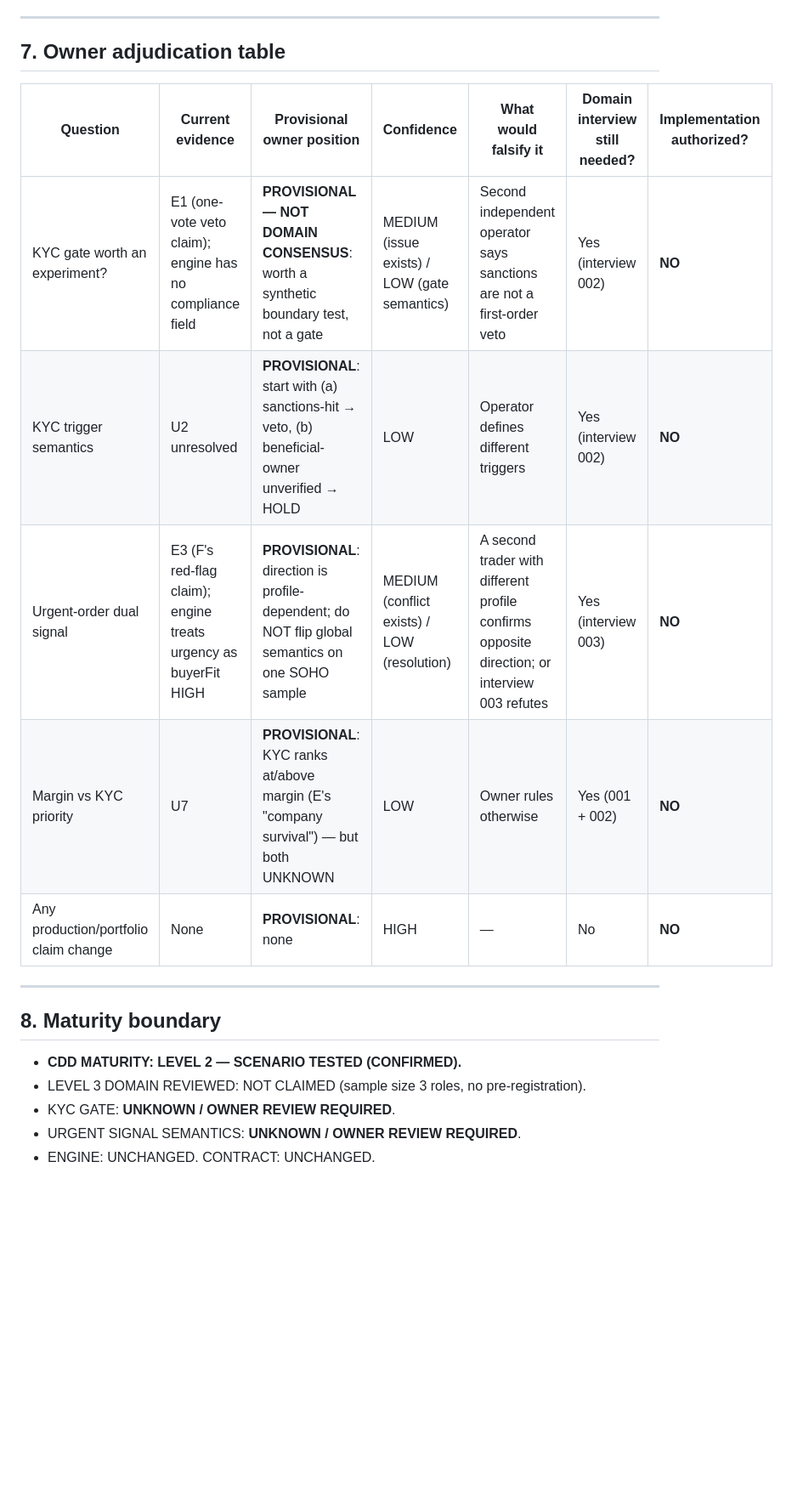
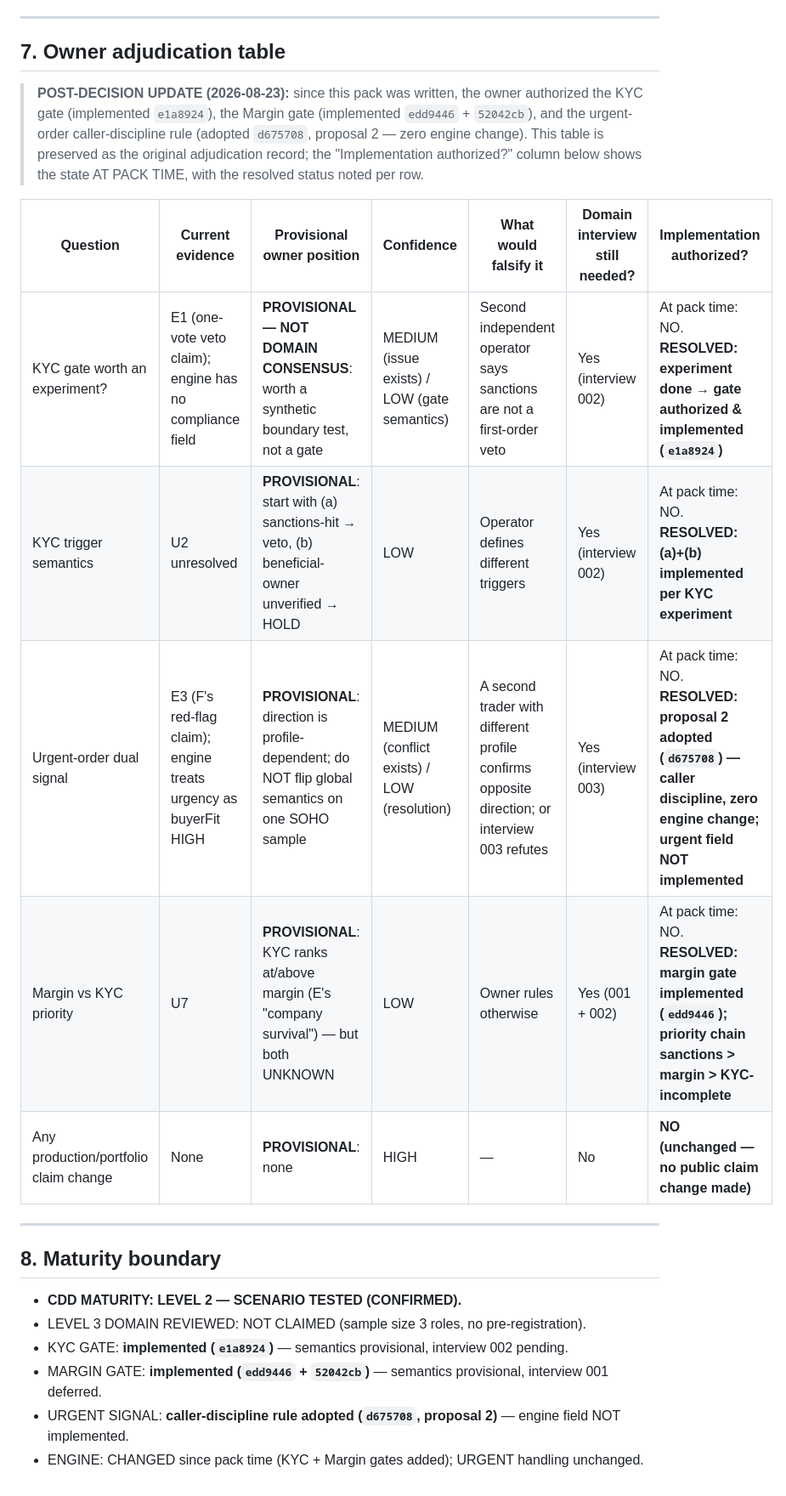
Before and after one commit to apchen1978/commercial-decision-desk, a Markdown page: docs/interviews/DECISION_PACK_001_KYC_AND_URGENT_SIGNAL.md, the part around the change. Shown at 85% size. GitHub-like rendering; blank space fills up the shorter version.

Commit message:
docs: sync DECISION_PACK_001 adjudication table + maturity with post-decision state
Document-only sync (no engine/contract/claim change):
- adjudication table: each row annotated with POST-DECISION UPDATE — KYC gate
  implemented (e1a8924), Margin gate implemented (edd9446 + 52042cb), urgent
  caller-discipline adopted (d675708, proposal 2, zero engine change); original
  'implementation authorized: NO' preserved as at-pack-time record.
- maturity boundary: engine changed since pack time (KYC + Margin gates);
  urgent handling unchanged (caller rule only).
- no public claim change; Level 2 maintained; Level 3 not claimed.

```diff
--- a/docs/interviews/DECISION_PACK_001_KYC_AND_URGENT_SIGNAL.md
+++ b/docs/interviews/DECISION_PACK_001_KYC_AND_URGENT_SIGNAL.md
@@ -85,13 +85,20 @@
 
 ## 7. Owner adjudication table
 
+> **POST-DECISION UPDATE (2026-08-23):** since this pack was written, the owner
+> authorized the KYC gate (implemented `e1a8924`), the Margin gate (implemented
+> `edd9446` + `52042cb`), and the urgent-order caller-discipline rule (adopted
+> `d675708`, proposal 2 — zero engine change). This table is preserved as the
+> original adjudication record; the "Implementation authorized?" column below shows
+> the state AT PACK TIME, with the resolved status noted per row.
+
 | Question | Current evidence | Provisional owner position | Confidence | What would falsify it | Domain interview still needed? | Implementation authorized? |
 |---|---|---|---|---|---|---|
-| KYC gate worth an experiment? | E1 (one-vote veto claim); engine has no compliance field | **PROVISIONAL — NOT DOMAIN CONSENSUS**: worth a synthetic boundary test, not a gate | MEDIUM (issue exists) / LOW (gate semantics) | Second independent operator says sanctions are not a first-order veto | Yes (interview 002) | **NO** |
-| KYC trigger semantics | U2 unresolved | **PROVISIONAL**: start with (a) sanctions-hit → veto, (b) beneficial-owner unverified → HOLD | LOW | Operator defines different triggers | Yes (interview 002) | **NO** |
-| Urgent-order dual signal | E3 (F's red-flag claim); engine treats urgency as buyerFit HIGH | **PROVISIONAL**: direction is profile-dependent; do NOT flip global semantics on one SOHO sample | MEDIUM (conflict exists) / LOW (resolution) | A second trader with different profile confirms opposite direction; or interview 003 refutes | Yes (interview 003) | **NO** |
-| Margin vs KYC priority | U7 | **PROVISIONAL**: KYC ranks at/above margin (E's "company survival") — but both UNKNOWN | LOW | Owner rules otherwise | Yes (001 + 002) | **NO** |
-| Any production/portfolio claim change | None | **PROVISIONAL**: none | HIGH | — | No | **NO** |
+| KYC gate worth an experiment? | E1 (one-vote veto claim); engine has no compliance field | **PROVISIONAL — NOT DOMAIN CONSENSUS**: worth a synthetic boundary test, not a gate | MEDIUM (issue exists) / LOW (gate semantics) | Second independent operator says sanctions are not a first-order veto | Yes (interview 002) | At pack time: NO. **RESOLVED: experiment done → gate authorized & implemented (`e1a8924`)** |
+| KYC trigger semantics | U2 unresolved | **PROVISIONAL**: start with (a) sanctions-hit → veto, (b) beneficial-owner unverified → HOLD | LOW | Operator defines different triggers | Yes (interview 002) | At pack time: NO. **RESOLVED: (a)+(b) implemented per KYC experiment** |
+| Urgent-order dual signal | E3 (F's red-flag claim); engine treats urgency as buyerFit HIGH | **PROVISIONAL**: direction is profile-dependent; do NOT flip global semantics on one SOHO sample | MEDIUM (conflict exists) / LOW (resolution) | A second trader with different profile confirms opposite direction; or interview 003 refutes | Yes (interview 003) | At pack time: NO. **RESOLVED: proposal 2 adopted (`d675708`) — caller discipline, zero engine change; urgent field NOT implemented** |
+| Margin vs KYC priority | U7 | **PROVISIONAL**: KYC ranks at/above margin (E's "company survival") — but both UNKNOWN | LOW | Owner rules otherwise | Yes (001 + 002) | At pack time: NO. **RESOLVED: margin gate implemented (`edd9446`); priority chain sanctions > margin > KYC-incomplete** |
+| Any production/portfolio claim change | None | **PROVISIONAL**: none | HIGH | — | No | **NO (unchanged — no public claim change made)** |
 
 ---
 
@@ -99,6 +106,7 @@
 
 - **CDD MATURITY: LEVEL 2 — SCENARIO TESTED (CONFIRMED).**
 - LEVEL 3 DOMAIN REVIEWED: NOT CLAIMED (sample size 3 roles, no pre-registration).
-- KYC GATE: **UNKNOWN / OWNER REVIEW REQUIRED**.
-- URGENT SIGNAL SEMANTICS: **UNKNOWN / OWNER REVIEW REQUIRED**.
-- ENGINE: UNCHANGED. CONTRACT: UNCHANGED.
+- KYC GATE: **implemented (`e1a8924`)** — semantics provisional, interview 002 pending.
+- MARGIN GATE: **implemented (`edd9446` + `52042cb`)** — semantics provisional, interview 001 deferred.
+- URGENT SIGNAL: **caller-discipline rule adopted (`d675708`, proposal 2)** — engine field NOT implemented.
+- ENGINE: CHANGED since pack time (KYC + Margin gates added); URGENT handling unchanged.
```
